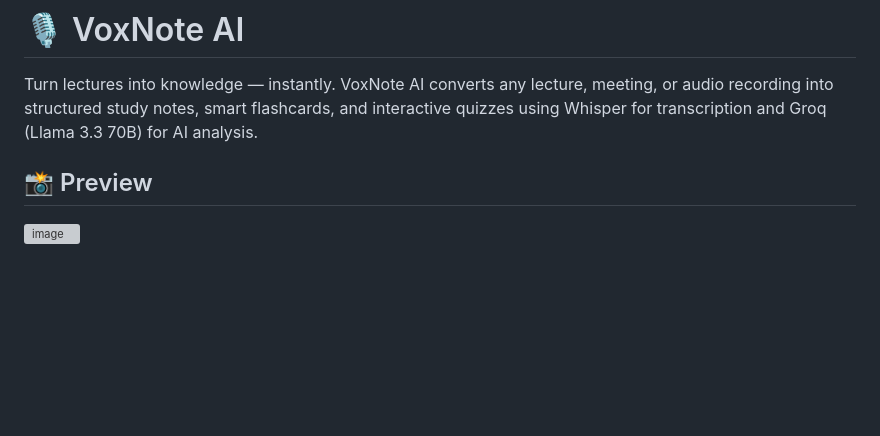
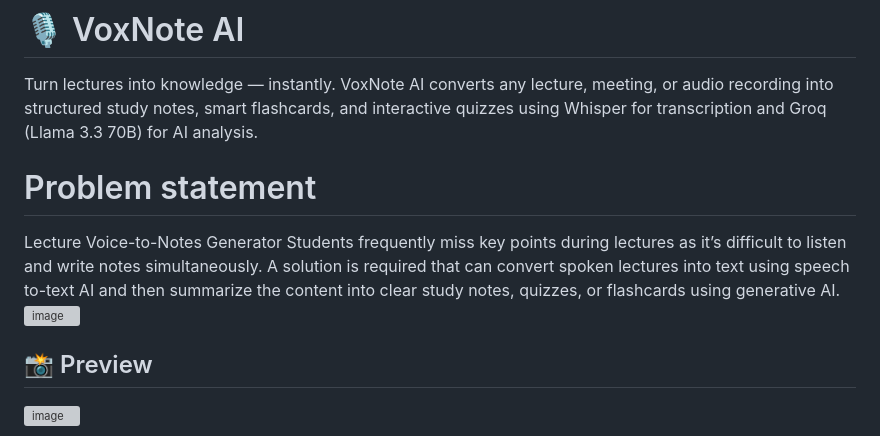
Before and after one commit to pavithra-576/VoxNote-AI, a Markdown page: README.md, the part around the change. Drawn GitHub-style; blank space fills up the shorter version; grey boxes are pictures that could not be loaded.

```diff
--- a/README.md
+++ b/README.md
@@ -1,6 +1,11 @@
 # 🎙️ VoxNote AI
 Turn lectures into knowledge — instantly.
 VoxNote AI converts any lecture, meeting, or audio recording into structured study notes, smart flashcards, and interactive quizzes using Whisper for transcription and Groq (Llama 3.3 70B) for AI analysis.
+
+# Problem statement
+Lecture Voice-to-Notes Generator Students frequently miss key points during lectures as it’s difficult to listen and write notes simultaneously. A solution is required that can convert spoken lectures into text using speech to-text AI and then summarize the content into clear study notes, quizzes, or flashcards using generative AI.
+<img width="6593" height="105" alt="image" src="https://github.com/user-attachments/assets/fb093050-d805-4c25-9f53-c11539390c2e" />
+
 
 ## 📸 Preview
 
```
